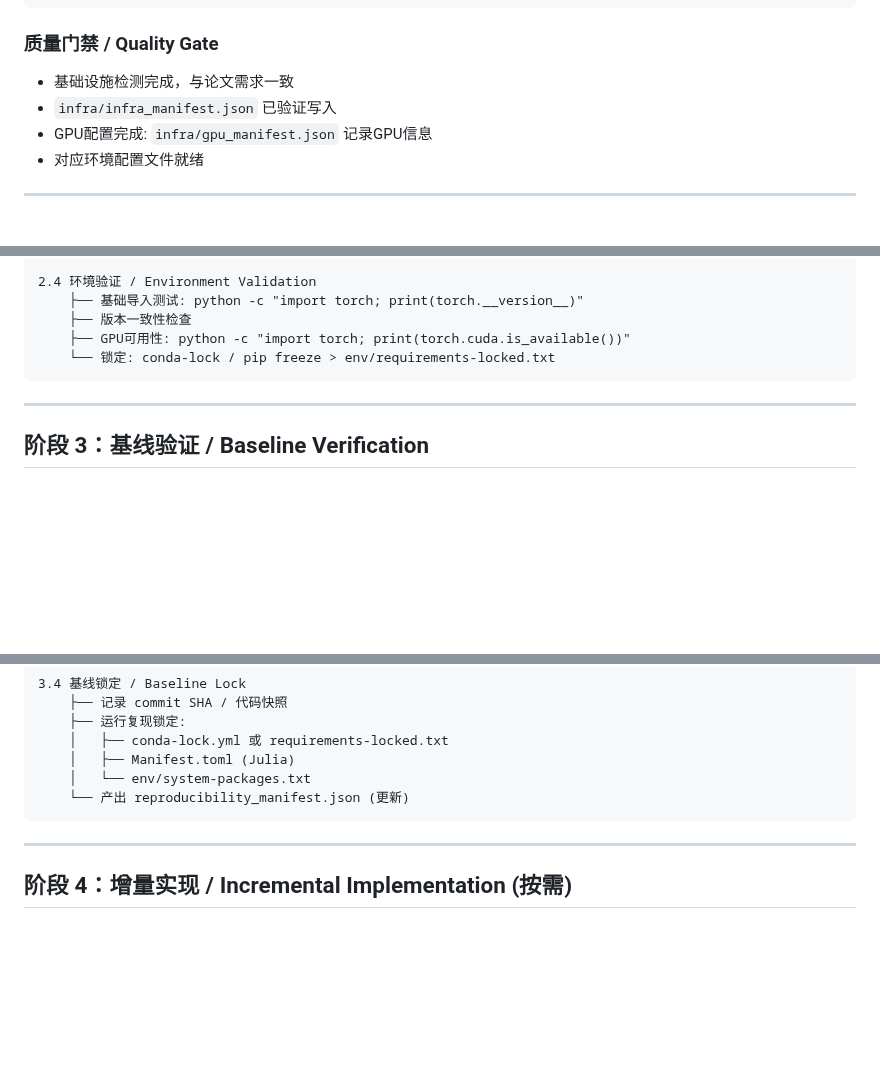
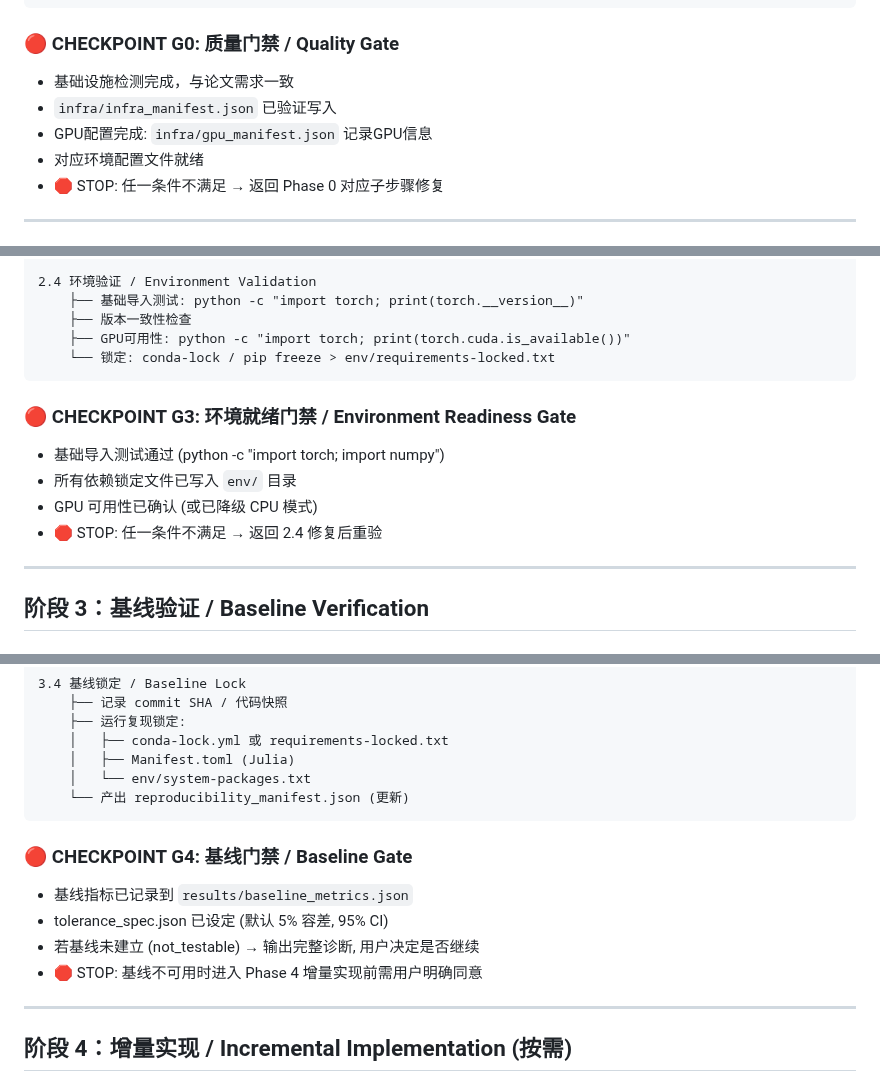
Before and after one commit to BluesilveEmperor/math-read-do, a Markdown page: SKILL.md, 3 parts joined by grey strips. Drawn GitHub-style; blank space fills up the shorter version.

Commit message:
optimize math-paper-reproduction: Add 🔴 CHECKPOINT + 🛑 STOP to G0/G1/G3/G4 quality gates (dim4)

````diff
--- a/SKILL.md
+++ b/SKILL.md
@@ -192,11 +192,12 @@ Phase 0:      Phase 0.5:       Phase 1:          G01               Phase 2:
     └── 产出: infra/gpu_manifest.json (GPU类型/驱动/框架可用性/显存)
 ```
 
-### 质量门禁 / Quality Gate
+### 🔴 CHECKPOINT G0: 质量门禁 / Quality Gate
 - 基础设施检测完成，与论文需求一致
 - `infra/infra_manifest.json` 已验证写入
 - GPU配置完成: `infra/gpu_manifest.json` 记录GPU信息
 - 对应环境配置文件就绪
+- 🛑 STOP: 任一条件不满足 → 返回 Phase 0 对应子步骤修复
 
 ---
 
@@ -486,6 +488,12 @@ PDF文件路径 / arXiv链接。
     └── 锁定: conda-lock / pip freeze > env/requirements-locked.txt
 ```
 
+### 🔴 CHECKPOINT G3: 环境就绪门禁 / Environment Readiness Gate
+- 基础导入测试通过 (python -c "import torch; import numpy")
+- 所有依赖锁定文件已写入 `env/` 目录
+- GPU 可用性已确认 (或已降级 CPU 模式)
+- 🛑 STOP: 任一条件不满足 → 返回 2.4 修复后重验
+
 ---
 
 ## 阶段 3：基线验证 / Baseline Verification
@@ -545,6 +553,12 @@ PDF文件路径 / arXiv链接。
     │   └── env/system-packages.txt
     └── 产出 reproducibility_manifest.json (更新)
 ```
+
+### 🔴 CHECKPOINT G4: 基线门禁 / Baseline Gate
+- 基线指标已记录到 `results/baseline_metrics.json`
+- tolerance_spec.json 已设定 (默认 5% 容差, 95% CI)
+- 若基线未建立 (not_testable) → 输出完整诊断, 用户决定是否继续
+- 🛑 STOP: 基线不可用时进入 Phase 4 增量实现前需用户明确同意
 
 ---
 
````
Also changed, not shown: other parts of SKILL.md (+2 -1 lines).
